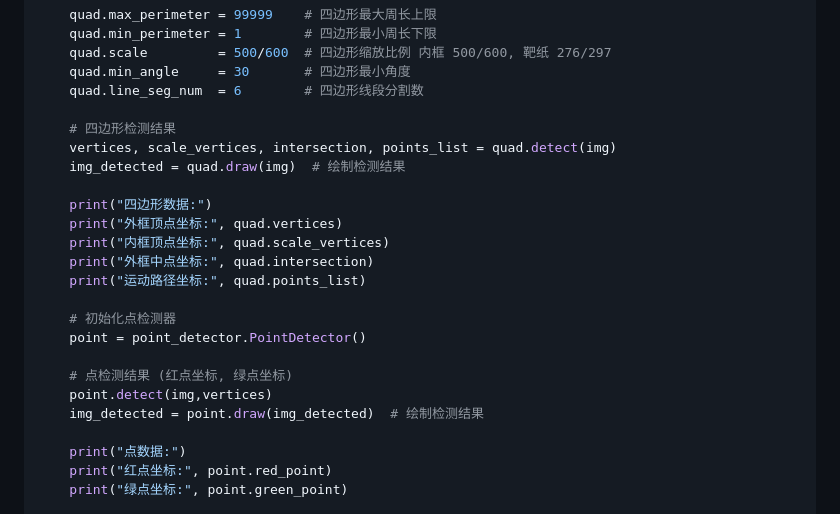
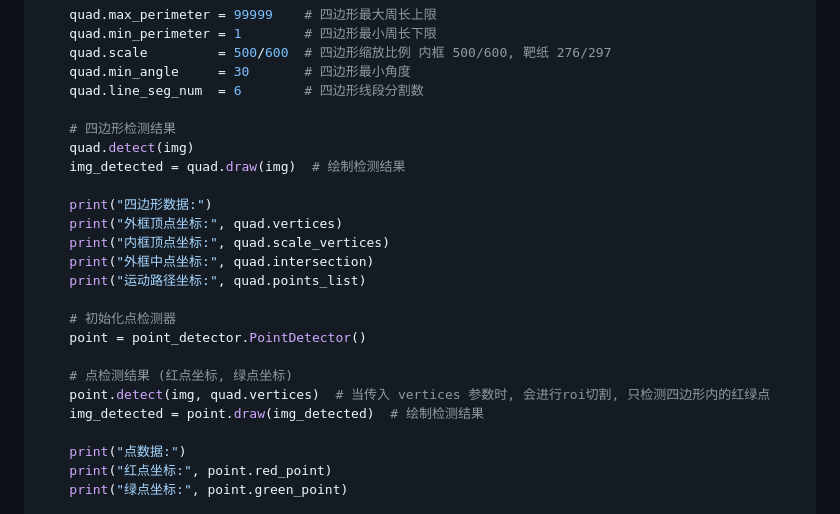
Before and after one commit to DBinK/2023-NUEDC-E-OpenCV, a Markdown page: README.md, the part around the change printed below. GitHub-like rendering.

```diff
--- a/README.md
+++ b/README.md
@@ -160,7 +166,7 @@ if __name__ == '__main__':
     quad.line_seg_num  = 6        # 四边形线段分割数
 
     # 四边形检测结果
-    vertices, scale_vertices, intersection, points_list = quad.detect(img)
+    quad.detect(img)
     img_detected = quad.draw(img)  # 绘制检测结果
 
     print("四边形数据:")
@@ -173,7 +179,7 @@ if __name__ == '__main__':
     point = point_detector.PointDetector()
 
     # 点检测结果 (红点坐标, 绿点坐标)
-    point.detect(img,vertices)
+    point.detect(img, quad.vertices)  # 当传入 vertices 参数时, 会进行roi切割, 只检测四边形内的红绿点
     img_detected = point.draw(img_detected)  # 绘制检测结果
 
     print("点数据:")
```
Also changed, not shown: other parts of README.md (+7 -1 lines).
